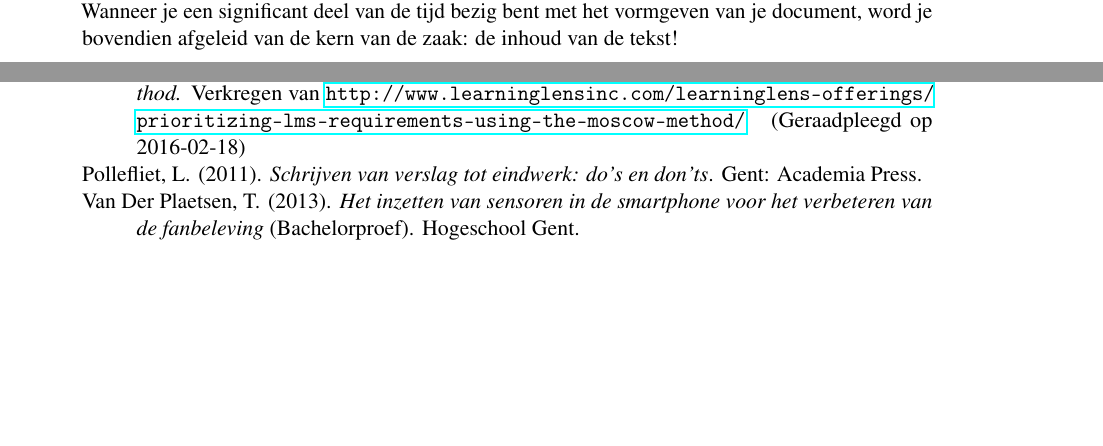
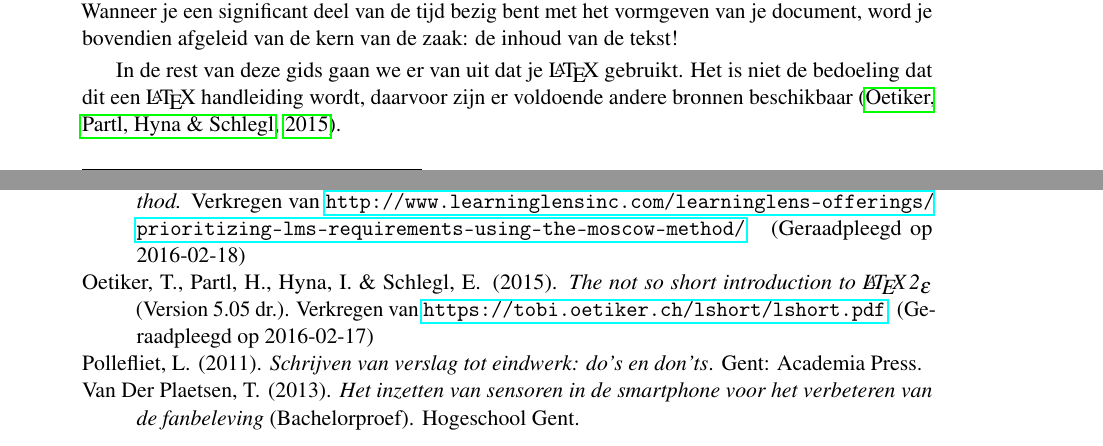
Before and after one commit to bertvv/bachproef-gids, a LaTeX thesis (bachproef-gids.tex, which reads voorbereiding.tex): two parts of pages 7 and 19 of 19, joined at a grey line, cut so that both start at the same text, the shorter picture padded with empty space. Compiled offline with pdfLaTeX.

Commit message:
Opmerking toegevoegd dat LaTeX verondersteld wordt

```diff
--- a/voorbereiding.tex
+++ b/voorbereiding.tex
@@ -26,6 +26,8 @@ Een klassieke tekstverwerker die gebaseerd is op het WYSIWYG-principe\footnote{\
 % LaTeX is een tekstzetsysteem met markuptaal (vgl HTML) die gespecialiseerd is in het op papier zetten van tekst met een professionele layout. Schrijf broncode in LaTeX markup, compiler genereert PDF.
 % LaTeX is tekstgebaseerd, dus je kan dit in een versiebeheersysteem steken (zie vorige sectie).
 
+In de rest van deze gids gaan we er van uit dat je {\LaTeX} gebruikt. Het is niet de bedoeling dat dit een {\LaTeX} handleiding wordt, daarvoor zijn er voldoende andere bronnen beschikbaar~\citep{Oetiker2015}.
+
 \section{Bibliografische databank}
 \label{sec:bibliografische-databank}
 
```
